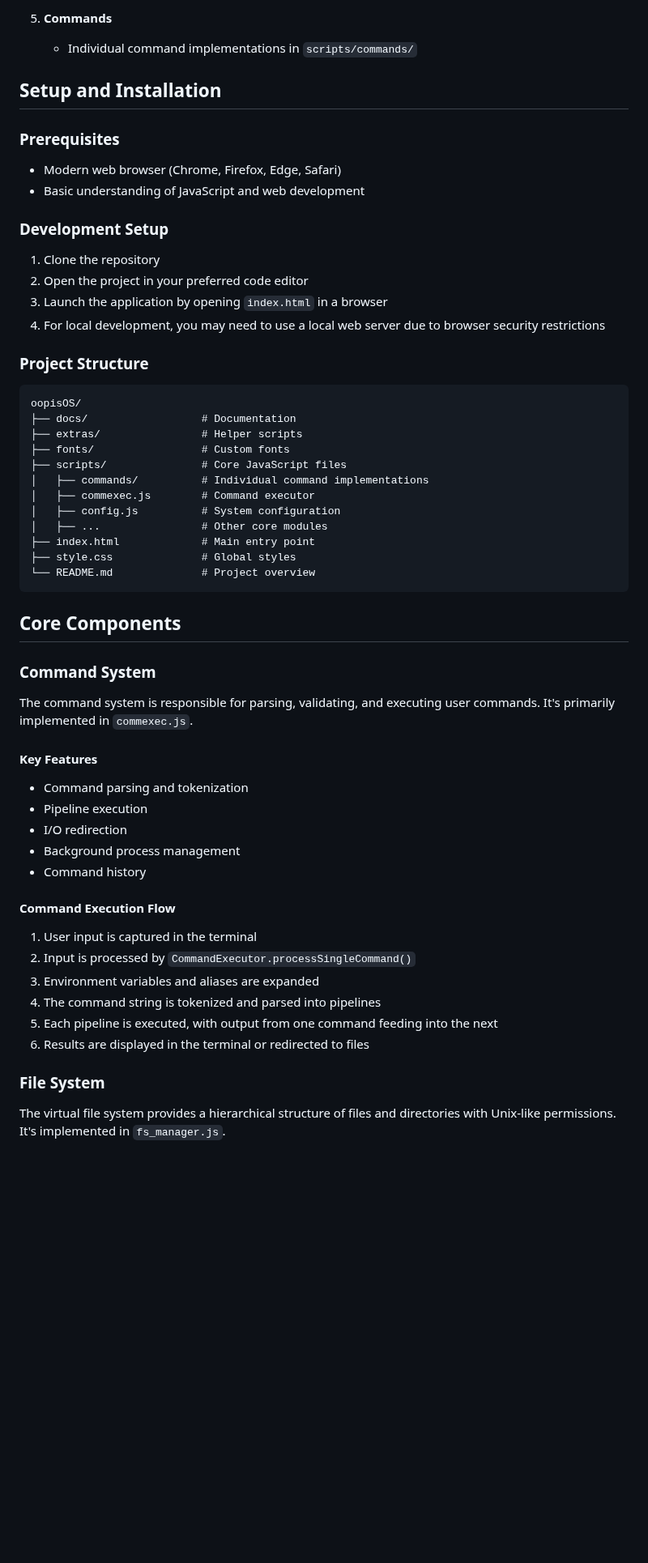
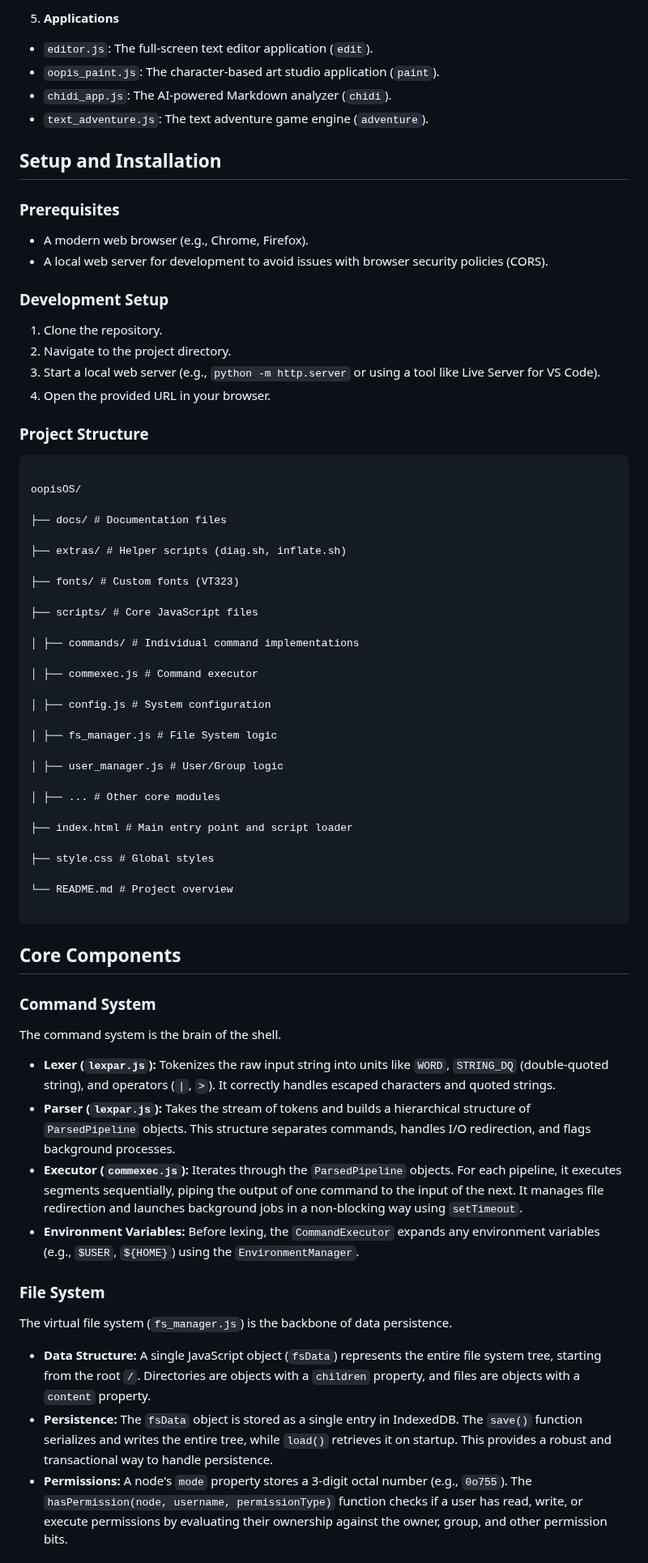
Before and after one commit to aedmark/Oopis-OS, a Markdown page: docs/developer.md, the part around one of its changes. Shown at 81% size. Rendered like a GitHub page; blank space fills up the shorter version.

`````diff
--- a/docs/developer.md
+++ b/docs/developer.md
@@ -59,57 +61,69 @@ OopisOS follows a modular architecture with clear separation of concerns. The sy
 
-5. **Commands**
-   - Individual command implementations in `scripts/commands/`
+5.  **Applications**
+   -   `editor.js`: The full-screen text editor application (`edit`).
+   -   `oopis_paint.js`: The character-based art studio application (`paint`).
+   -   `chidi_app.js`: The AI-powered Markdown analyzer (`chidi`).
+   -   `text_adventure.js`: The text adventure game engine (`adventure`).
 
 ## Setup and Installation
 
 ### Prerequisites
-- Modern web browser (Chrome, Firefox, Edge, Safari)
-- Basic understanding of JavaScript and web development
+-   A modern web browser (e.g., Chrome, Firefox).
+-   A local web server for development to avoid issues with browser security policies (CORS).
 
 ### Development Setup
-1. Clone the repository
-2. Open the project in your preferred code editor
-3. Launch the application by opening `index.html` in a browser
-4. For local development, you may need to use a local web server due to browser security restrictions
+1.  Clone the repository.
+2.  Navigate to the project directory.
+3.  Start a local web server (e.g., `python -m http.server` or using a tool like Live Server for VS Code).
+4.  Open the provided URL in your browser.
 
 ### Project Structure
 ```
+
 oopisOS/
-├── docs/                  # Documentation
-├── extras/                # Helper scripts
-├── fonts/                 # Custom fonts
-├── scripts/               # Core JavaScript files
-│   ├── commands/          # Individual command implementations
-│   ├── commexec.js        # Command executor
-│   ├── config.js          # System configuration
-│   ├── ...                # Other core modules
-├── index.html             # Main entry point
-├── style.css              # Global styles
-└── README.md              # Project overview
-```
+
+├── docs/ # Documentation files
+
+├── extras/ # Helper scripts (diag.sh, inflate.sh)
+
+├── fonts/ # Custom fonts (VT323)
+
+├── scripts/ # Core JavaScript files
+
+│ ├── commands/ # Individual command implementations
+
+│ ├── commexec.js # Command executor
+
+│ ├── config.js # System configuration
+
+│ ├── fs_manager.js # File System logic
+
+│ ├── user_manager.js # User/Group logic
+
+│ ├── ... # Other core modules
+
+├── index.html # Main entry point and script loader
+
+├── style.css # Global styles
+
+└── README.md # Project overview
+
+````
 
 ## Core Components
 
 ### Command System
+The command system is the brain of the shell.
 
-The command system is responsible for parsing, validating, and executing user commands. It's primarily implemented in `commexec.js`.
-
-#### Key Features
-- Command parsing and tokenization
-- Pipeline execution
-- I/O redirection
-- Background process management
-- Command history
-
-#### Command Execution Flow
-1. User input is captured in the terminal
-2. Input is processed by `CommandExecutor.processSingleCommand()`
-3. Environment variables and aliases are expanded
-4. The command string is tokenized and parsed into pipelines
-5. Each pipeline is executed, with output from one command feeding into the next
-6. Results are displayed in the terminal or redirected to files
+-   **Lexer (`lexpar.js`):** Tokenizes the raw input string into units like `WORD`, `STRING_DQ` (double-quoted string), and operators (`|`, `>`). It correctly handles escaped characters and quoted strings.
+-   **Parser (`lexpar.js`):** Takes the stream of tokens and builds a hierarchical structure of `ParsedPipeline` objects. This structure separates commands, handles I/O redirection, and flags background processes.
+-   **Executor (`commexec.js`):** Iterates through the `ParsedPipeline` objects. For each pipeline, it executes segments sequentially, piping the output of one command to the input of the next. It manages file redirection and launches background jobs in a non-blocking way using `setTimeout`.
+-   **Environment Variables:** Before lexing, the `CommandExecutor` expands any environment variables (e.g., `$USER`, `${HOME}`) using the `EnvironmentManager`.
 
 ### File System
+The virtual file system (`fs_manager.js`) is the backbone of data persistence.
 
-The virtual file system provides a hierarchical structure of files and directories with Unix-like permissions. It's implemented in `fs_manager.js`.
+-   **Data Structure:** A single JavaScript object (`fsData`) represents the entire file system tree, starting from the root `/`. Directories are objects with a `children` property, and files are objects with a `content` property.
+-   **Persistence:** The `fsData` object is stored as a single entry in IndexedDB. The `save()` function serializes and writes the entire tree, while `load()` retrieves it on startup. This provides a robust and transactional way to handle persistence.
+-   **Permissions:** A node's `mode` property stores a 3-digit octal number (e.g., `0o755`). The `hasPermission(node, username, permissionType)` function checks if a user has read, write, or execute permissions by evaluating their ownership against the owner, group, and other permission bits.
 
`````
Also changed, not shown: other parts of docs/developer.md (+125 -245 lines).
